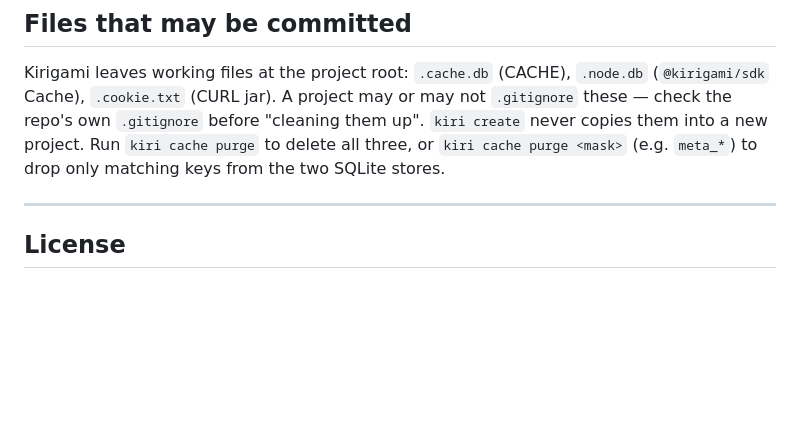
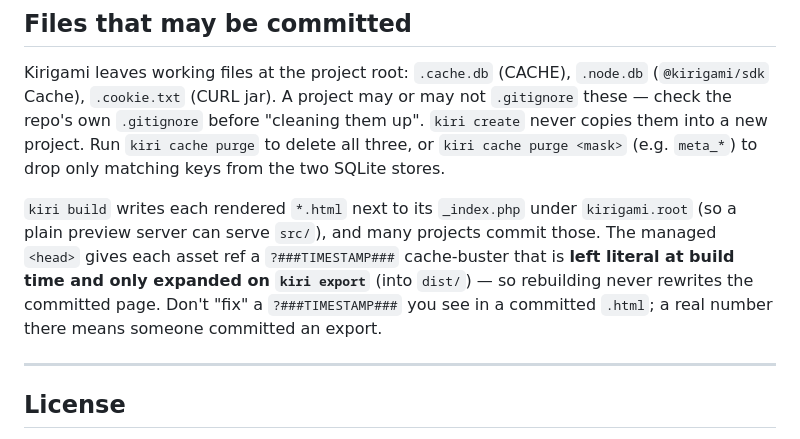
Before and after one commit to php-kirigami/template-demo, a Markdown page: CLAUDE.md, the part around the change. GitHub-like rendering; blank space fills up the shorter version.

Commit message:
CLAUDE.md : re-copie de docs/template-CLAUDE.md (note ###TIMESTAMP###)
Co-Authored-By: Claude Sonnet 5 <noreply@anthropic.com>

```diff
--- a/CLAUDE.md
+++ b/CLAUDE.md
@@ -729,6 +729,14 @@ them up". `kiri create` never copies them into a new project. Run
 `kiri cache purge` to delete all three, or `kiri cache purge <mask>` (e.g.
 `meta_*`) to drop only matching keys from the two SQLite stores.
 
+`kiri build` writes each rendered `*.html` next to its `_index.php` under
+`kirigami.root` (so a plain preview server can serve `src/`), and many projects
+commit those. The managed `<head>` gives each asset ref a `?###TIMESTAMP###`
+cache-buster that is **left literal at build time and only expanded on
+`kiri export`** (into `dist/`) — so rebuilding never rewrites the committed page.
+Don't "fix" a `?###TIMESTAMP###` you see in a committed `.html`; a real number
+there means someone committed an export.
+
 ---
 
 ## License
```
